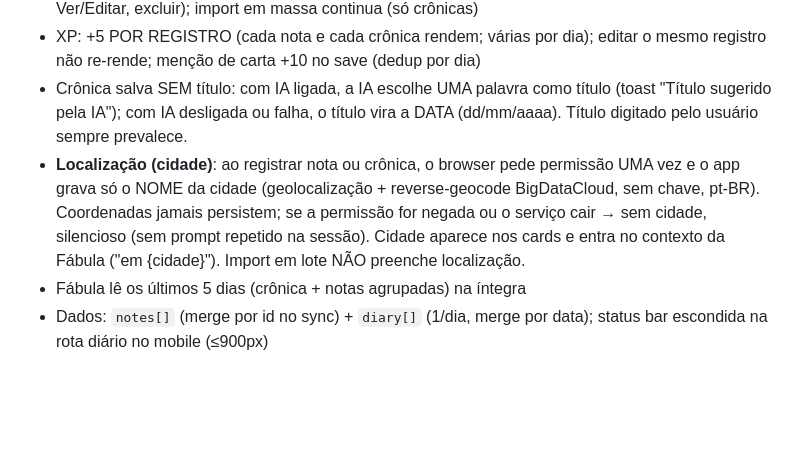
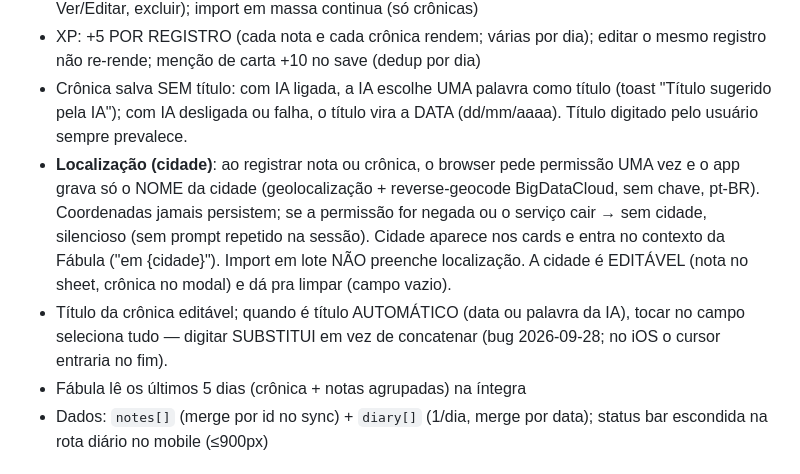
Before and after one commit to davigbr/esquizomon-rpg, a Markdown page: FEATURES.md, the part around the change. Rendered like a GitHub page; blank space fills up the shorter version.

Commit message:
docs(diario): cidade editável + título automático substitui ao tocar

```diff
--- a/FEATURES.md
+++ b/FEATURES.md
@@ -27,7 +27,8 @@
 - **Crônica diária** (1/dia, opcional): card destacado no dia + editor markdown em modal (autosave, Ver/Editar, excluir); import em massa continua (só crônicas)
 - XP: +5 POR REGISTRO (cada nota e cada crônica rendem; várias por dia); editar o mesmo registro não re-rende; menção de carta +10 no save (dedup por dia)
 - Crônica salva SEM título: com IA ligada, a IA escolhe UMA palavra como título (toast "Título sugerido pela IA"); com IA desligada ou falha, o título vira a DATA (dd/mm/aaaa). Título digitado pelo usuário sempre prevalece.
-- **Localização (cidade)**: ao registrar nota ou crônica, o browser pede permissão UMA vez e o app grava só o NOME da cidade (geolocalização + reverse-geocode BigDataCloud, sem chave, pt-BR). Coordenadas jamais persistem; se a permissão for negada ou o serviço cair → sem cidade, silencioso (sem prompt repetido na sessão). Cidade aparece nos cards e entra no contexto da Fábula ("em {cidade}"). Import em lote NÃO preenche localização.
+- **Localização (cidade)**: ao registrar nota ou crônica, o browser pede permissão UMA vez e o app grava só o NOME da cidade (geolocalização + reverse-geocode BigDataCloud, sem chave, pt-BR). Coordenadas jamais persistem; se a permissão for negada ou o serviço cair → sem cidade, silencioso (sem prompt repetido na sessão). Cidade aparece nos cards e entra no contexto da Fábula ("em {cidade}"). Import em lote NÃO preenche localização. A cidade é EDITÁVEL (nota no sheet, crônica no modal) e dá pra limpar (campo vazio).
+- Título da crônica editável; quando é título AUTOMÁTICO (data ou palavra da IA), tocar no campo seleciona tudo — digitar SUBSTITUI em vez de concatenar (bug 2026-09-28; no iOS o cursor entraria no fim).
 - Fábula lê os últimos 5 dias (crônica + notas agrupadas) na íntegra
 - Dados: `notes[]` (merge por id no sync) + `diary[]` (1/dia, merge por data); status bar escondida na rota diário no mobile (≤900px)
 
```
